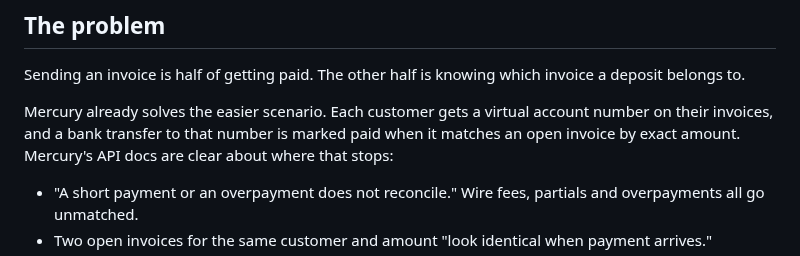
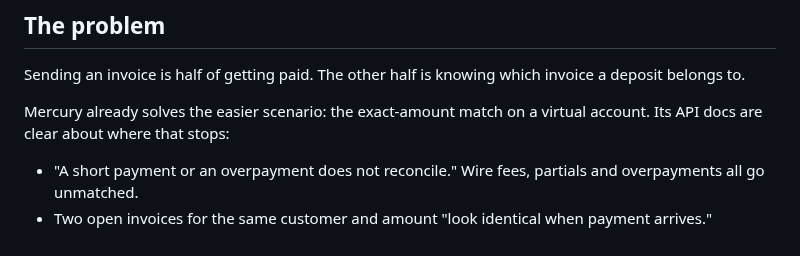
Before and after one commit to jungerland/mercury-invoicing, a Markdown page: MEMO.md, the part around the change. GitHub-like rendering.

Commit message:
Memo: drop the repeated virtual-account explanation
Co-Authored-By: Claude Opus 5.5 <noreply@anthropic.com>

```diff
--- a/MEMO.md
+++ b/MEMO.md
@@ -8,7 +8,7 @@ Mercury gives each customer their own virtual account number to pay invoices int
 
 Sending an invoice is half of getting paid. The other half is knowing which invoice a deposit belongs to.
 
-Mercury already solves the easier scenario. Each customer gets a virtual account number on their invoices, and a bank transfer to that number is marked paid when it matches an open invoice by exact amount. Mercury's API docs are clear about where that stops:
+Mercury already solves the easier scenario: the exact-amount match on a virtual account. Its API docs are clear about where that stops:
 
 - "A short payment or an overpayment does not reconcile." Wire fees, partials and overpayments all go unmatched.
 - Two open invoices for the same customer and amount "look identical when payment arrives."
```
